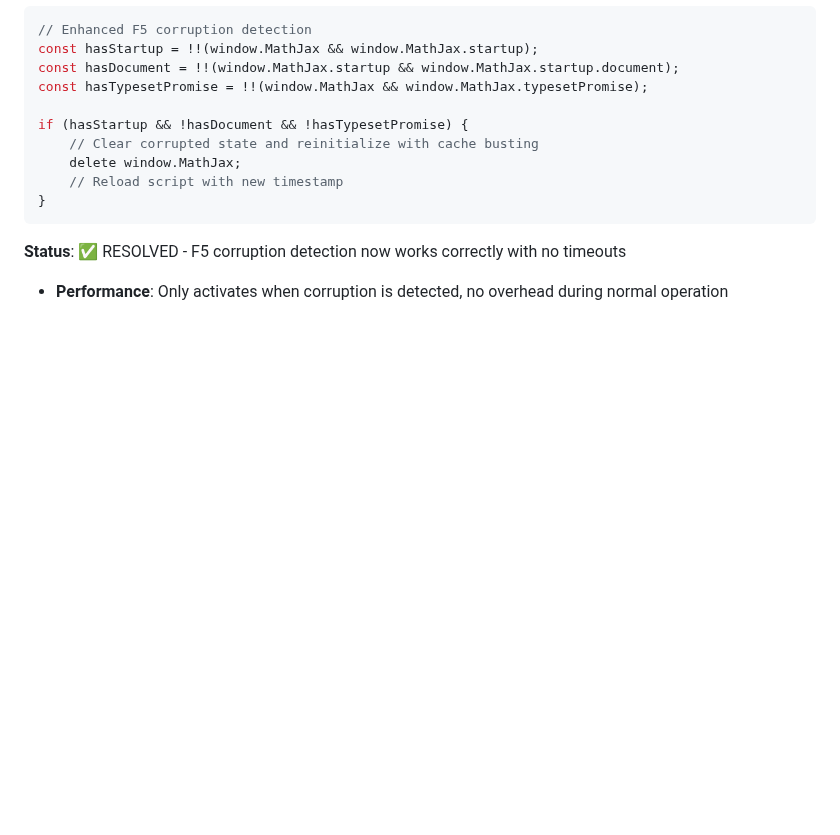
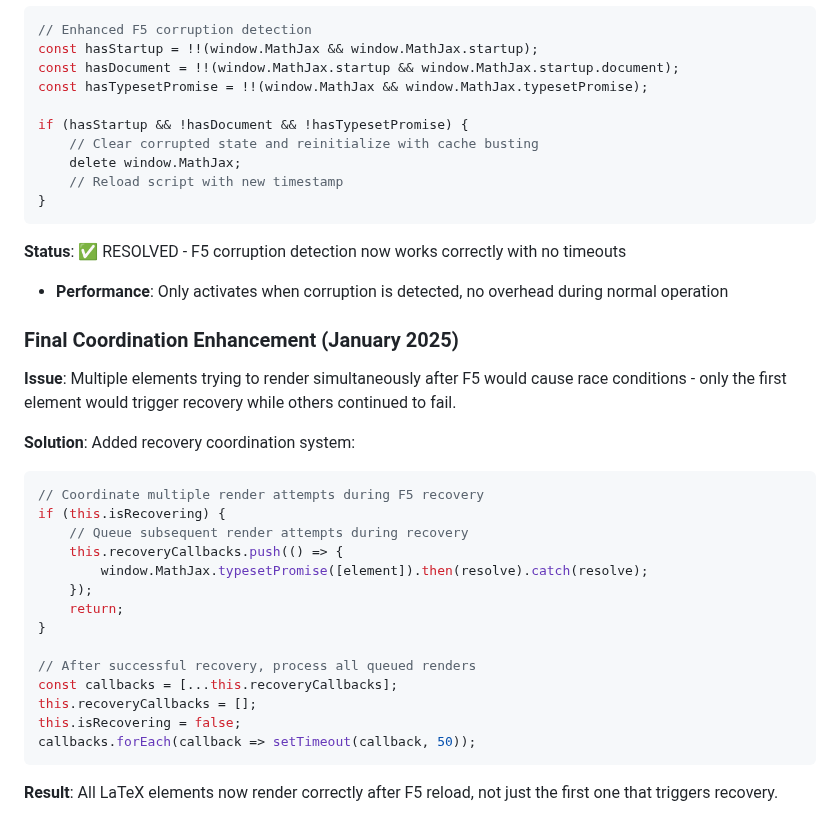
Before and after one commit to Sapetor/quizmaster-pro, a Markdown page: CLAUDE.md, the part around the change. GitHub-like rendering; blank space fills up the shorter version.

Commit message:
Update CLAUDE.md with F5 recovery coordination enhancement
- Document final fix for multiple simultaneous render attempts
- Explain race condition between multiple elements during F5 recovery
- Add code examples for recovery coordination system
- Complete F5 LaTeX rendering issue resolution

🤖 Generated with [Claude Code](https://claude.ai/code)

Co-Authored-By: Claude <noreply@anthropic.com>

````diff
--- a/CLAUDE.md
+++ b/CLAUDE.md
@@ -435,3 +435,26 @@ if (hasStartup && !hasDocument && !hasTypesetPromise) {
 
 **Status**: ✅ RESOLVED - F5 corruption detection now works correctly with no timeouts
 - **Performance**: Only activates when corruption is detected, no overhead during normal operation
+
+### Final Coordination Enhancement (January 2025)
+**Issue**: Multiple elements trying to render simultaneously after F5 would cause race conditions - only the first element would trigger recovery while others continued to fail.
+
+**Solution**: Added recovery coordination system:
+```javascript
+// Coordinate multiple render attempts during F5 recovery
+if (this.isRecovering) {
+    // Queue subsequent render attempts during recovery
+    this.recoveryCallbacks.push(() => {
+        window.MathJax.typesetPromise([element]).then(resolve).catch(resolve);
+    });
+    return;
+}
+
+// After successful recovery, process all queued renders
+const callbacks = [...this.recoveryCallbacks];
+this.recoveryCallbacks = [];
+this.isRecovering = false;
+callbacks.forEach(callback => setTimeout(callback, 50));
+```
+
+**Result**: All LaTeX elements now render correctly after F5 reload, not just the first one that triggers recovery.
````
